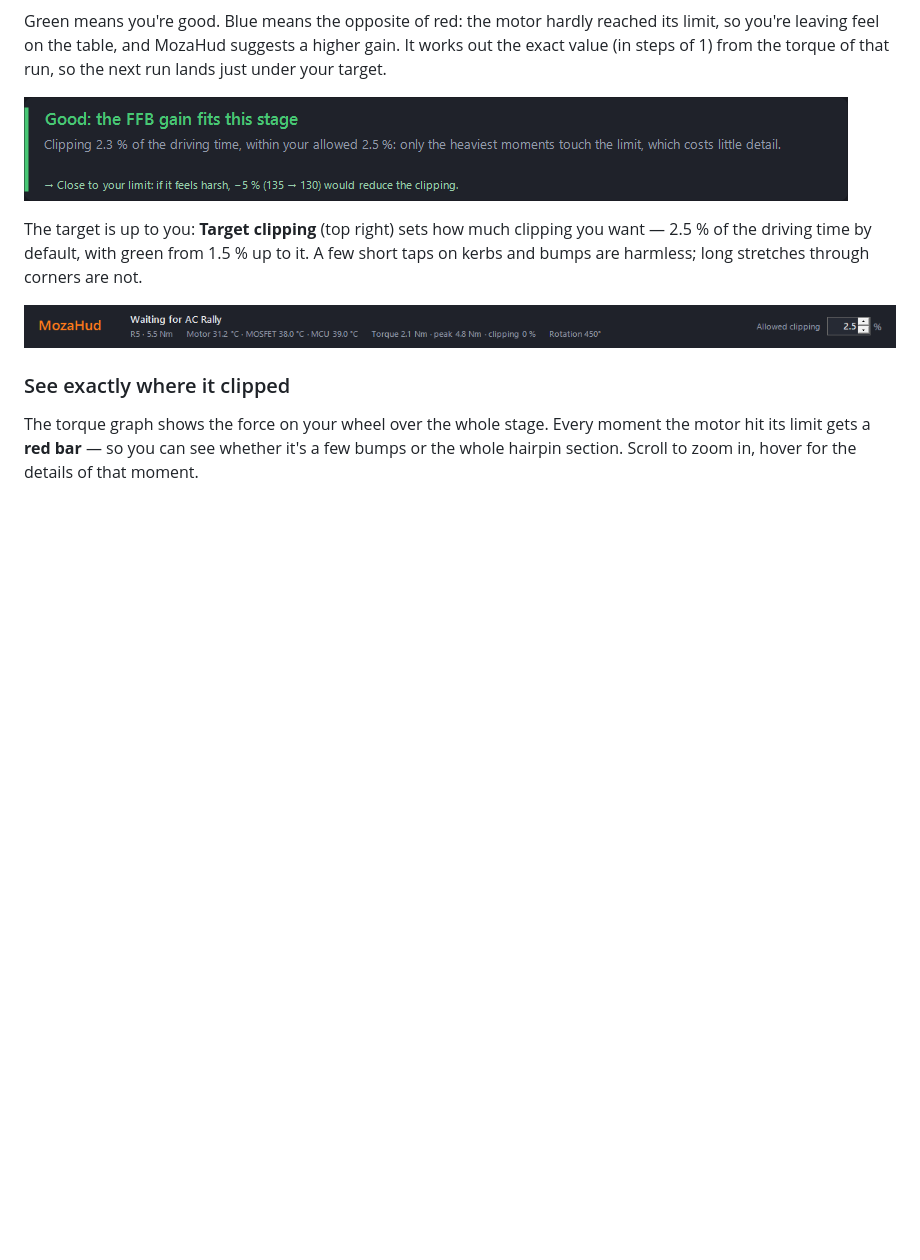
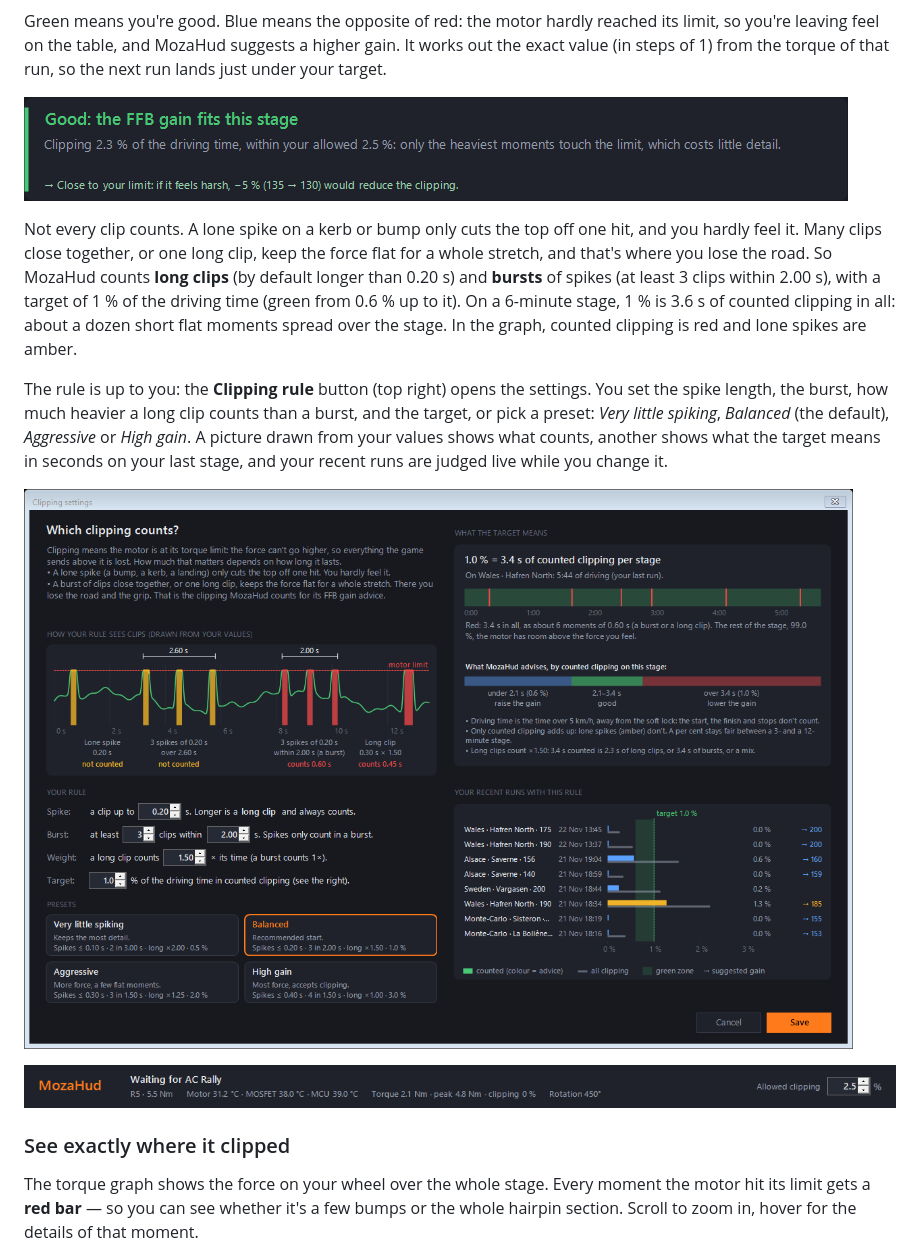
Before and after one commit to fbenniks/acr-mods-moza-hud, a Markdown page: README.md, the part around the change. GitHub-like rendering; pictures changed too: docs/images/clip-settings.png (added); blank space fills up the shorter version.

```diff
--- a/README.md
+++ b/README.md
@@ -48,9 +48,19 @@ run, so the next run lands just under your target.
 
 ![Good: the FFB gain fits this stage](docs/images/advice-good.png)
 
-The target is up to you: **Target clipping** (top right) sets how much clipping you want — 2.5 % of the driving time
-by default, with green from 1.5 % up to it. A few short taps on kerbs and bumps are harmless; long stretches through
-corners are not.
+Not every clip counts. A lone spike on a kerb or bump only cuts the top off one hit, and you hardly feel it. Many clips
+close together, or one long clip, keep the force flat for a whole stretch, and that's where you lose the road. So
+MozaHud counts **long clips** (by default longer than 0.20 s) and **bursts** of spikes (at least 3 clips within
+2.00 s), with a target of 1 % of the driving time (green from 0.6 % up to it). On a 6-minute stage, 1 % is 3.6 s
+of counted clipping in all: about a dozen short flat moments spread over the stage. In the graph, counted clipping is
+red and lone spikes are amber.
+
+The rule is up to you: the **Clipping rule** button (top right) opens the settings. You set the spike length, the
+burst, how much heavier a long clip counts than a burst, and the target, or pick a preset: *Very little spiking*, *Balanced* (the default), *Aggressive* or *High gain*.
+A picture drawn from your values shows what counts, another shows what the target means in seconds on your last
+stage, and your recent runs are judged live while you change it.
+
+![Clipping settings: what counts, the rule, and recent runs judged live](docs/images/clip-settings.png)
 
 ![Header with live values and the Allowed clipping setting](docs/images/header.png)
 
```
Also changed, not shown: docs/HOW-IT-WORKS.md (+37 -12 lines), 12 other files.
